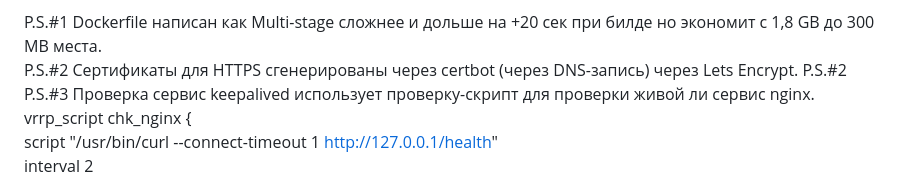
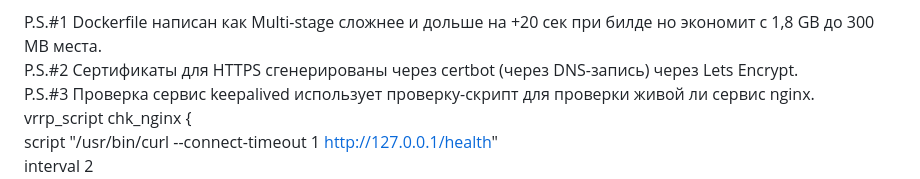
Before and after one commit to wiking3/tmsdipfin, a Markdown page: README.md, the part around the change. Drawn GitHub-style.

Commit message:
Correct P.S. note formatting in README.md
Fixed formatting issue with P.S. notes in README.

```diff
--- a/README.md
+++ b/README.md
@@ -38,7 +38,7 @@ Ansible-выполняет через плейбуки следующие зад
   RUN4SHELL : 192.168.100.131 \- (shell executor) \- для выполнения ansible playbook \- для настройки инфраструктуры (все 4 сервера HOSTF1-F2, HOSTB1-B2).
 
 P.S.\#1  Dockerfile написан как Multi-stage сложнее и дольше на \+20 сек при билде но экономит с 1,8 GB до 300 MB места.
-P.S.\#2  Сертификаты для HTTPS сгенерированы через certbot (через DNS-запись) через Lets Encrypt. P.S.\#2
+P.S.\#2  Сертификаты для HTTPS сгенерированы через certbot (через DNS-запись) через Lets Encrypt.
 P.S.\#3  Проверка сервис keepalived использует проверку-скрипт для проверки живой ли сервис nginx.
 vrrp\_script chk\_nginx {
     script "/usr/bin/curl \--connect-timeout 1 http://127.0.0.1/health"
```
